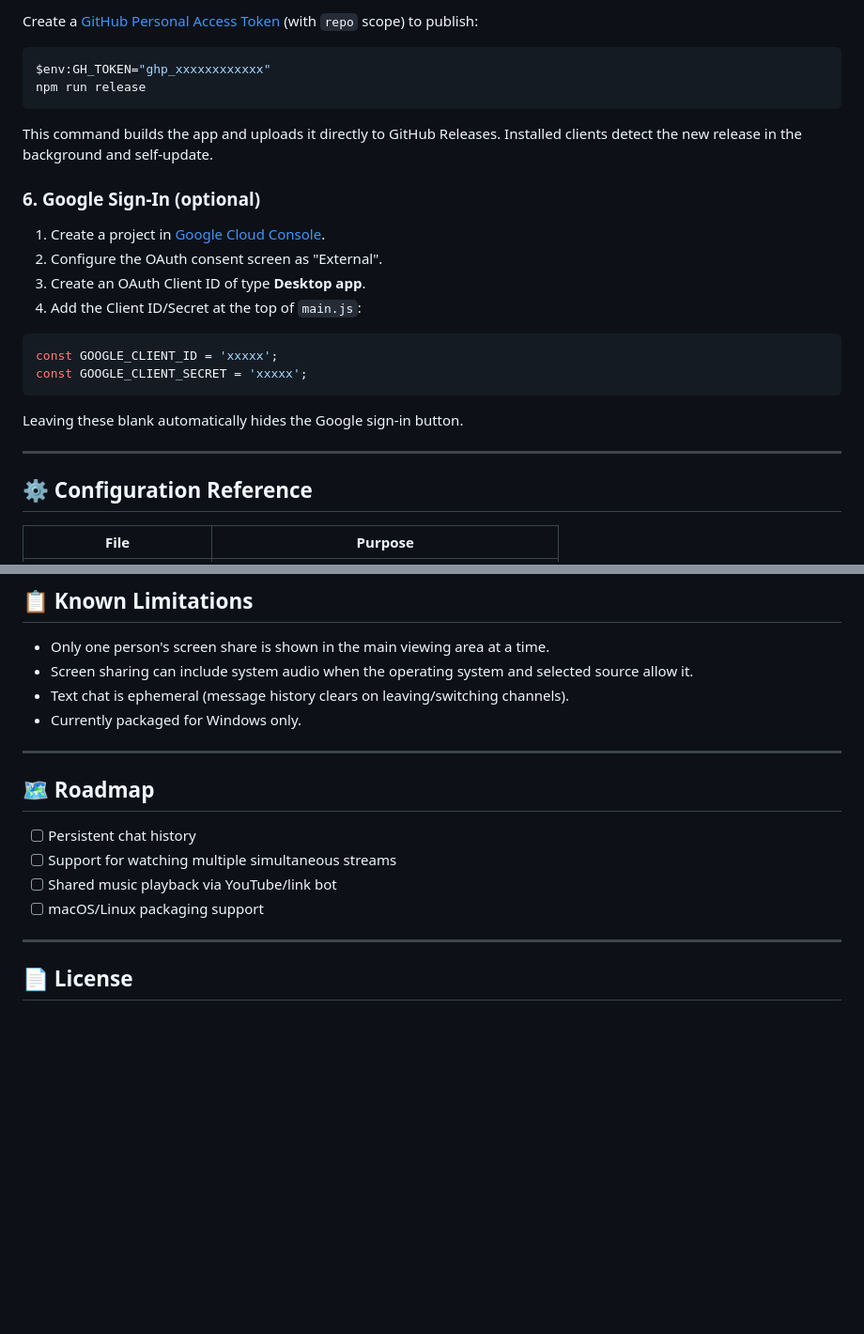
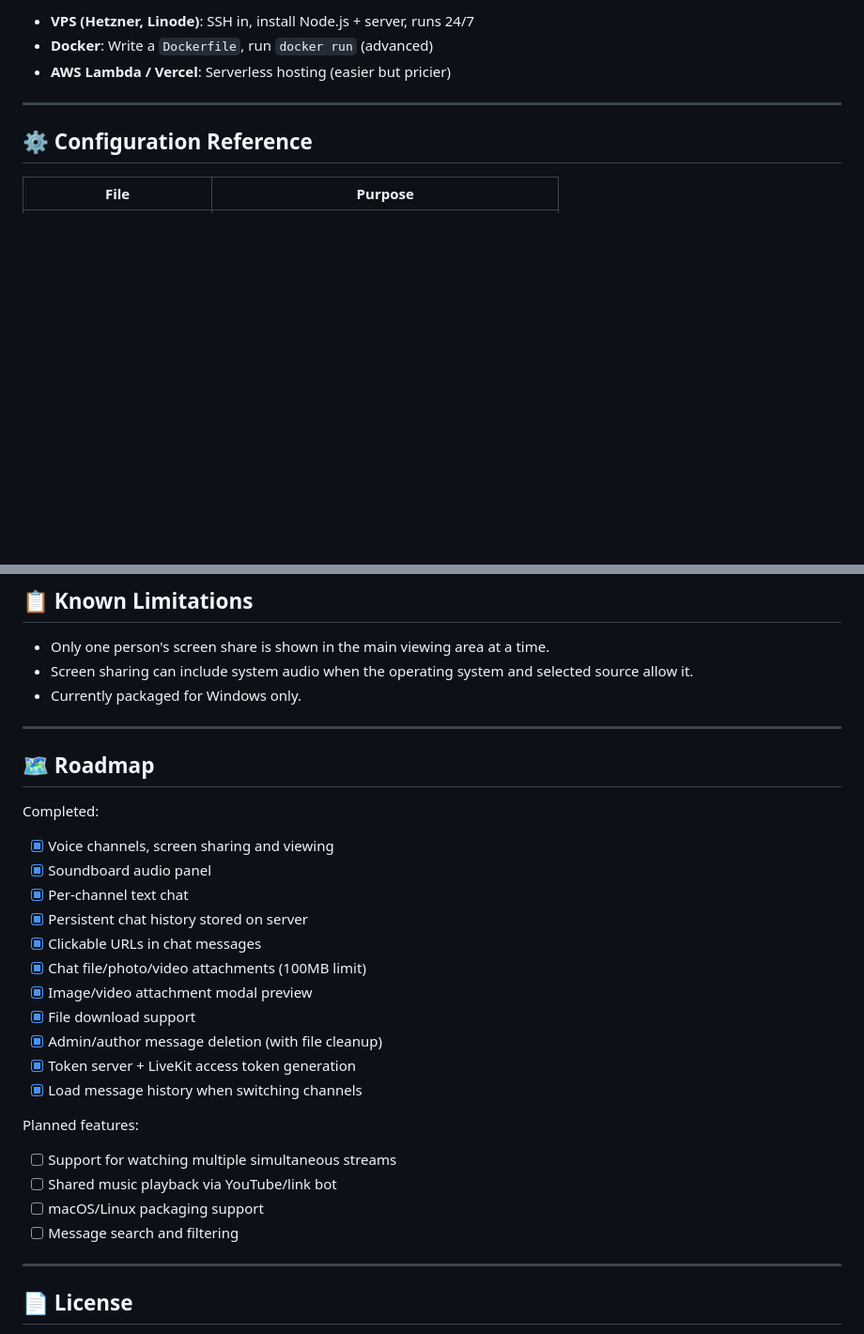
Before and after one commit to metinncetinn/funnel-talk, a Markdown page: README.en.md, 2 parts joined by grey strips. Shown at 94% size. Drawn GitHub-style; blank space fills up the shorter version.

````diff
--- a/README.en.md
+++ b/README.en.md
@@ -214,25 +285,6 @@ Fill in the `build.publish` field in `package.json`:
-Create a [GitHub Personal Access Token](https://github.com/settings/tokens) (with `repo` scope) to publish:
-
-```bash
-$env:GH_TOKEN="ghp_xxxxxxxxxxxx"
-npm run release
-```
-
-This command builds the app and uploads it directly to GitHub Releases. Installed clients detect the new release in the background and self-update.
-
-### 6. Google Sign-In (optional)
-
-1. Create a project in [Google Cloud Console](https://console.cloud.google.com).
-2. Configure the OAuth consent screen as "External".
-3. Create an OAuth Client ID of type **Desktop app**.
-4. Add the Client ID/Secret at the top of `main.js`:
-
-```js
-const GOOGLE_CLIENT_ID = 'xxxxx';
-const GOOGLE_CLIENT_SECRET = 'xxxxx';
-```
-
-Leaving these blank automatically hides the Google sign-in button.
+- **VPS (Hetzner, Linode)**: SSH in, install Node.js + server, runs 24/7
+- **Docker**: Write a `Dockerfile`, run `docker run` (advanced)
+- **AWS Lambda / Vercel**: Serverless hosting (easier but pricier)
 
 ---
 
@@ -270,17 +322,30 @@ Customizable from Settings → Shortcuts. These shortcuts work globally, even wh
 
 - Only one person's screen share is shown in the main viewing area at a time.
 - Screen sharing can include system audio when the operating system and selected source allow it.
-- Text chat is ephemeral (message history clears on leaving/switching channels).
 - Currently packaged for Windows only.
 
 ---
 
 ## 🗺️ Roadmap
 
-- [ ] Persistent chat history
+Completed:
+- [x] Voice channels, screen sharing and viewing
+- [x] Soundboard audio panel
+- [x] Per-channel text chat
+- [x] Persistent chat history stored on server
+- [x] Clickable URLs in chat messages
+- [x] Chat file/photo/video attachments (100MB limit)
+- [x] Image/video attachment modal preview
+- [x] File download support
+- [x] Admin/author message deletion (with file cleanup)
+- [x] Token server + LiveKit access token generation
+- [x] Load message history when switching channels
+
+Planned features:
 - [ ] Support for watching multiple simultaneous streams
 - [ ] Shared music playback via YouTube/link bot
 - [ ] macOS/Linux packaging support
+- [ ] Message search and filtering
 
 ---
 
````
Also changed, not shown: other parts of README.en.md (+136 -65 lines), README.md (+141 -100 lines).
